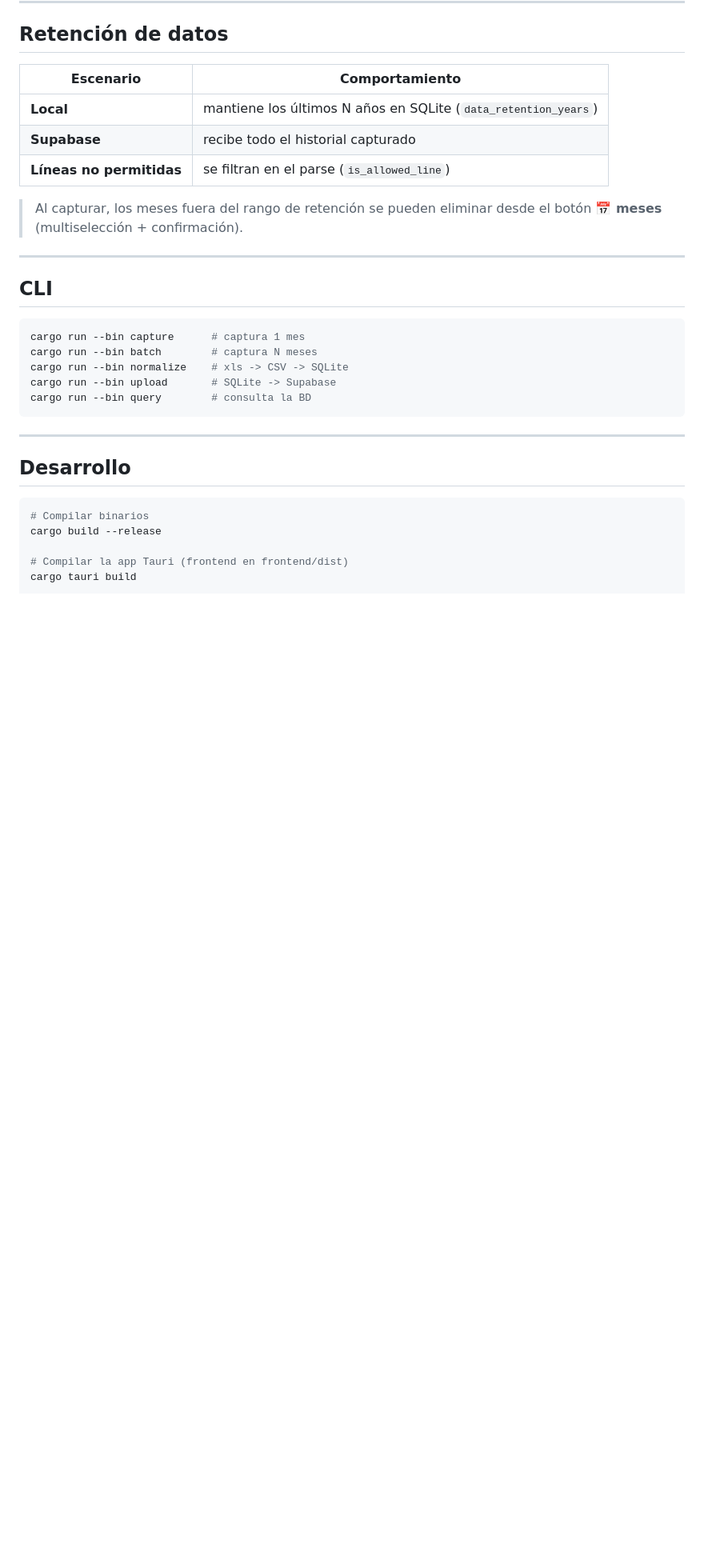
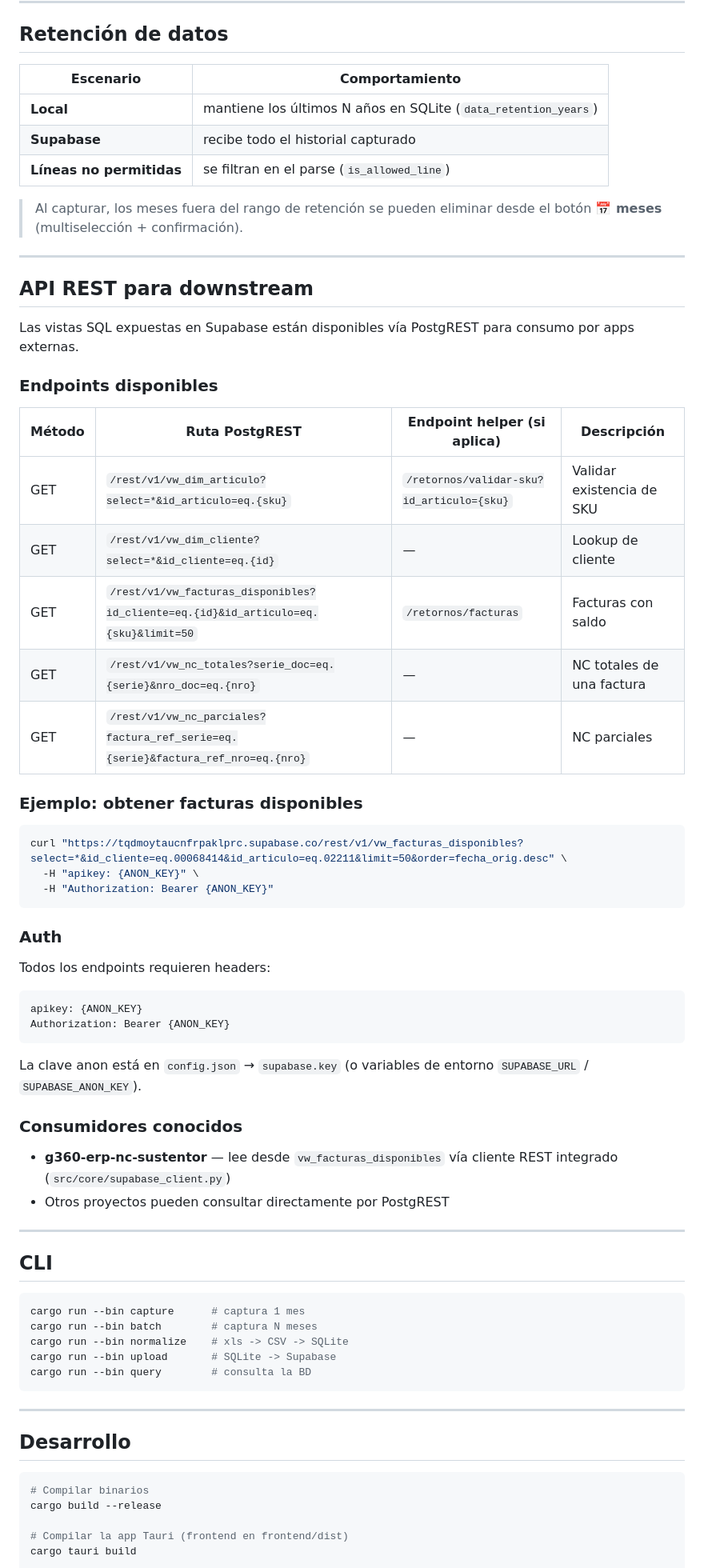
Before and after one commit to carloscus/g360-ventas-db, a Markdown page: README.md, the part around one of its changes. Shown at 80% size. Rendered like a GitHub page; blank space fills up the shorter version.

Commit message:
docs: agregar secciones de vistas SQL, API REST y ecosistema g360-erp-nc-sustentor al README

````diff
--- a/README.md
+++ b/README.md
@@ -249,6 +275,45 @@ Almacenado en `%APPDATA%\g360-db-ventas\data\config.json`:
 
 ---
 
+## API REST para downstream
+
+Las vistas SQL expuestas en Supabase están disponibles vía PostgREST para consumo por apps externas.
+
+### Endpoints disponibles
+
+| Método | Ruta PostgREST | Endpoint helper (si aplica) | Descripción |
+|--------|----------------|-----------------------------|-------------|
+| GET | `/rest/v1/vw_dim_articulo?select=*&id_articulo=eq.{sku}` | `/retornos/validar-sku?id_articulo={sku}` | Validar existencia de SKU |
+| GET | `/rest/v1/vw_dim_cliente?select=*&id_cliente=eq.{id}` | — | Lookup de cliente |
+| GET | `/rest/v1/vw_facturas_disponibles?id_cliente=eq.{id}&id_articulo=eq.{sku}&limit=50` | `/retornos/facturas` | Facturas con saldo |
+| GET | `/rest/v1/vw_nc_totales?serie_doc=eq.{serie}&nro_doc=eq.{nro}` | — | NC totales de una factura |
+| GET | `/rest/v1/vw_nc_parciales?factura_ref_serie=eq.{serie}&factura_ref_nro=eq.{nro}` | — | NC parciales |
+
+### Ejemplo: obtener facturas disponibles
+
+```bash
+curl "https://tqdmoytaucnfrpaklprc.supabase.co/rest/v1/vw_facturas_disponibles?select=*&id_cliente=eq.00068414&id_articulo=eq.02211&limit=50&order=fecha_orig.desc" \
+  -H "apikey: {ANON_KEY}" \
+  -H "Authorization: Bearer {ANON_KEY}"
+```
+
+### Auth
+
+Todos los endpoints requieren headers:
+```
+apikey: {ANON_KEY}
+Authorization: Bearer {ANON_KEY}
+```
+
+La clave anon está en `config.json` → `supabase.key` (o variables de entorno `SUPABASE_URL` / `SUPABASE_ANON_KEY`).
+
+### Consumidores conocidos
+
+- **g360-erp-nc-sustentor** — lee desde `vw_facturas_disponibles` vía cliente REST integrado (`src/core/supabase_client.py`)
+- Otros proyectos pueden consultar directamente por PostgREST
+
+---
+
 ## CLI
 
 ```bash
````
Also changed, not shown: other parts of README.md (+34 -0 lines).
